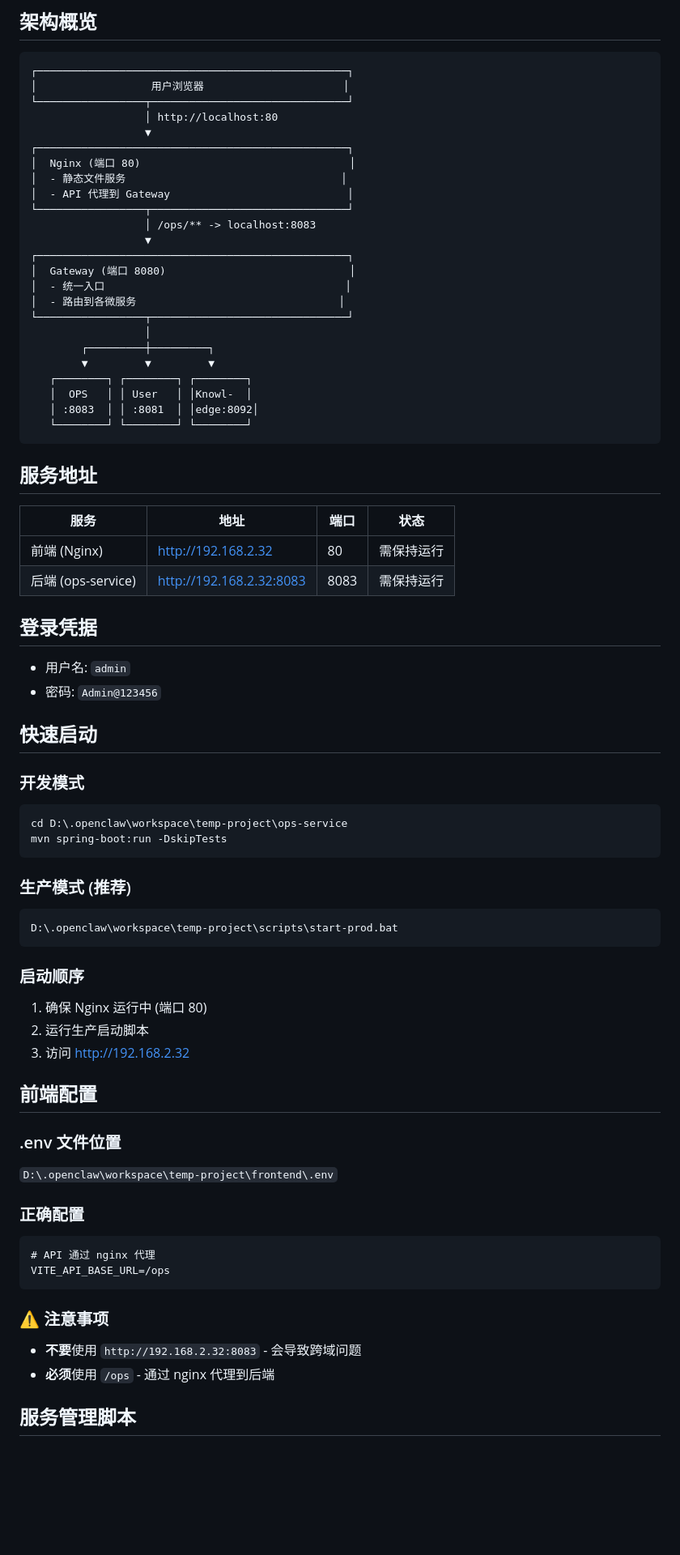
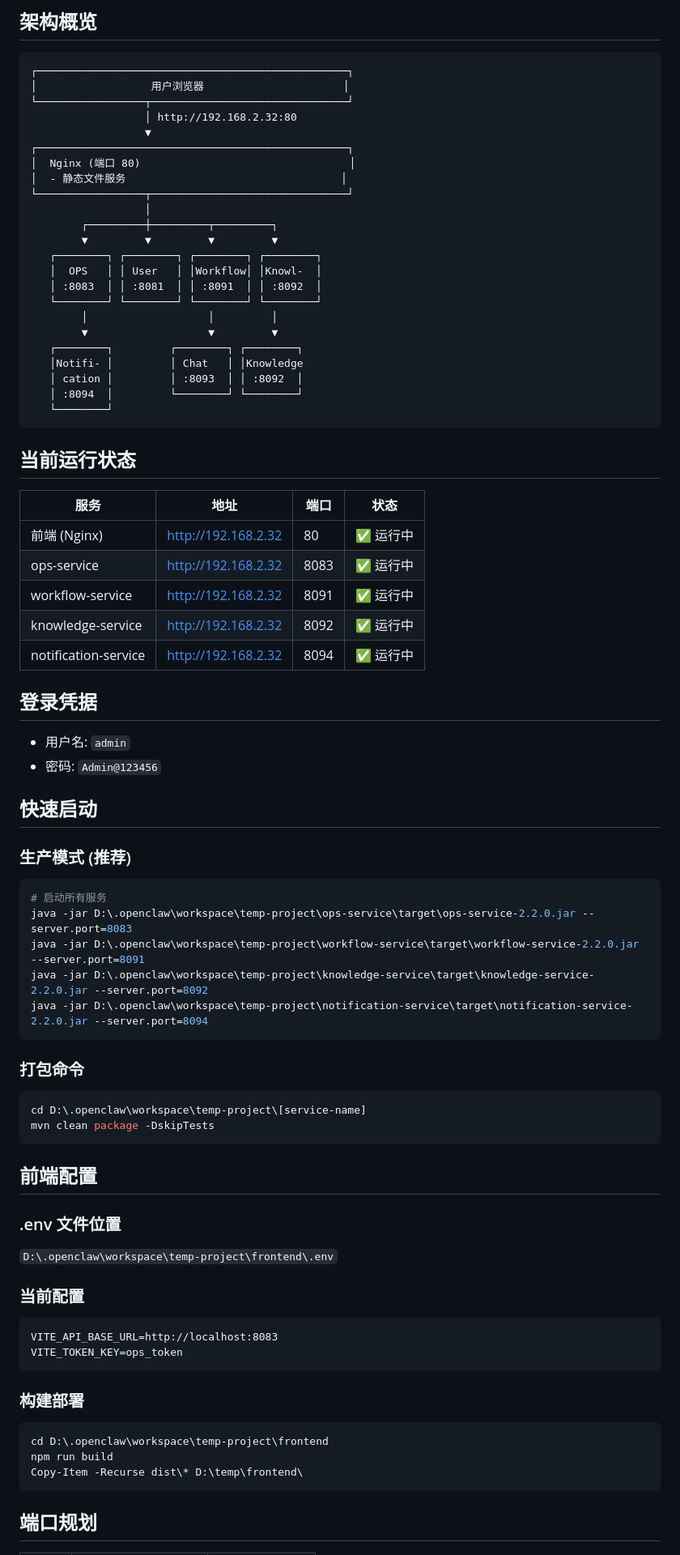
Before and after one commit to ANewName-1024/ops-platform, a Markdown page: CONFIG.md, the part around one of its changes. Shown at 81% size. GitHub-like rendering; blank space fills up the shorter version.

````diff
--- a/CONFIG.md
+++ b/CONFIG.md
@@ -6,35 +6,37 @@
 ┌─────────────────────────────────────────────────┐
 │                  用户浏览器                      │
 └─────────────────┬───────────────────────────────┘
-                  │ http://localhost:80
+                  │ http://192.168.2.32:80
                   ▼
 ┌─────────────────────────────────────────────────┐
 │  Nginx (端口 80)                                 │
 │  - 静态文件服务                                  │
-│  - API 代理到 Gateway                            │
-└─────────────────┬───────────────────────────────┘
-                  │ /ops/** -> localhost:8083
-                  ▼
-┌─────────────────────────────────────────────────┐
-│  Gateway (端口 8080)                             │
-│  - 统一入口                                      │
-│  - 路由到各微服务                                │
 └─────────────────┬───────────────────────────────┘
                   │
-        ┌─────────┼─────────┐
-        ▼         ▼         ▼
-   ┌────────┐ ┌────────┐ ┌────────┐
-   │  OPS   │ │ User   │ │Knowl-  │
-   │ :8083  │ │ :8081  │ │edge:8092│
-   └────────┘ └────────┘ └────────┘
+        ┌─────────┼─────────┬─────────┐
+        ▼         ▼         ▼         ▼
+   ┌────────┐ ┌────────┐ ┌────────┐ ┌────────┐
+   │  OPS   │ │ User   │ │Workflow│ │Knowl-  │
+   │ :8083  │ │ :8081  │ │ :8091  │ │ :8092  │
+   └────────┘ └────────┘ └────────┘ └────────┘
+        │                   │         │
+        ▼                   ▼         ▼
+   ┌────────┐         ┌────────┐ ┌────────┐
+   │Notifi- │         │ Chat   │ │Knowledge
+   │ cation │         │ :8093  │ │ :8092  │
+   │ :8094  │         └────────┘ └────────┘
+   └────────┘
 ```
 
-## 服务地址
+## 当前运行状态
 
 | 服务 | 地址 | 端口 | 状态 |
 |------|------|------|------|
-| 前端 (Nginx) | http://192.168.2.32 | 80 | 需保持运行 |
-| 后端 (ops-service) | http://192.168.2.32:8083 | 8083 | 需保持运行 |
+| 前端 (Nginx) | http://192.168.2.32 | 80 | ✅ 运行中 |
+| ops-service | http://192.168.2.32 | 8083 | ✅ 运行中 |
+| workflow-service | http://192.168.2.32 | 8091 | ✅ 运行中 |
+| knowledge-service | http://192.168.2.32 | 8092 | ✅ 运行中 |
+| notification-service | http://192.168.2.32 | 8094 | ✅ 运行中 |
 
 ## 登录凭据
 - 用户名: `admin`
@@ -42,36 +44,38 @@
 
 ## 快速启动
 
-### 开发模式
+### 生产模式 (推荐)
 ```bash
-cd D:\.openclaw\workspace\temp-project\ops-service
-mvn spring-boot:run -DskipTests
+# 启动所有服务
+java -jar D:\.openclaw\workspace\temp-project\ops-service\target\ops-service-2.2.0.jar --server.port=8083
+java -jar D:\.openclaw\workspace\temp-project\workflow-service\target\workflow-service-2.2.0.jar --server.port=8091
+java -jar D:\.openclaw\workspace\temp-project\knowledge-service\target\knowledge-service-2.2.0.jar --server.port=8092
+java -jar D:\.openclaw\workspace\temp-project\notification-service\target\notification-service-2.2.0.jar --server.port=8094
 ```
 
-### 生产模式 (推荐)
+### 打包命令
 ```bash
-D:\.openclaw\workspace\temp-project\scripts\start-prod.bat
+cd D:\.openclaw\workspace\temp-project\[service-name]
+mvn clean package -DskipTests
 ```
-
-### 启动顺序
-1. 确保 Nginx 运行中 (端口 80)
-2. 运行生产启动脚本
-3. 访问 http://192.168.2.32
 
 ## 前端配置
 
 ### .env 文件位置
 `D:\.openclaw\workspace\temp-project\frontend\.env`
 
-### 正确配置
+### 当前配置
 ```
-# API 通过 nginx 代理
-VITE_API_BASE_URL=/ops
+VITE_API_BASE_URL=http://localhost:8083
+VITE_TOKEN_KEY=ops_token
 ```
 
-### ⚠️ 注意事项
-- **不要**使用 `http://192.168.2.32:8083` - 会导致跨域问题
-- **必须**使用 `/ops` - 通过 nginx 代理到后端
+### 构建部署
+```bash
+cd D:\.openclaw\workspace\temp-project\frontend
+npm run build
+Copy-Item -Recurse dist\* D:\temp\frontend\
+```
 
-## 服务管理脚本
+## 端口规划
 
````
Also changed, not shown: other parts of CONFIG.md (+89 -107 lines).
